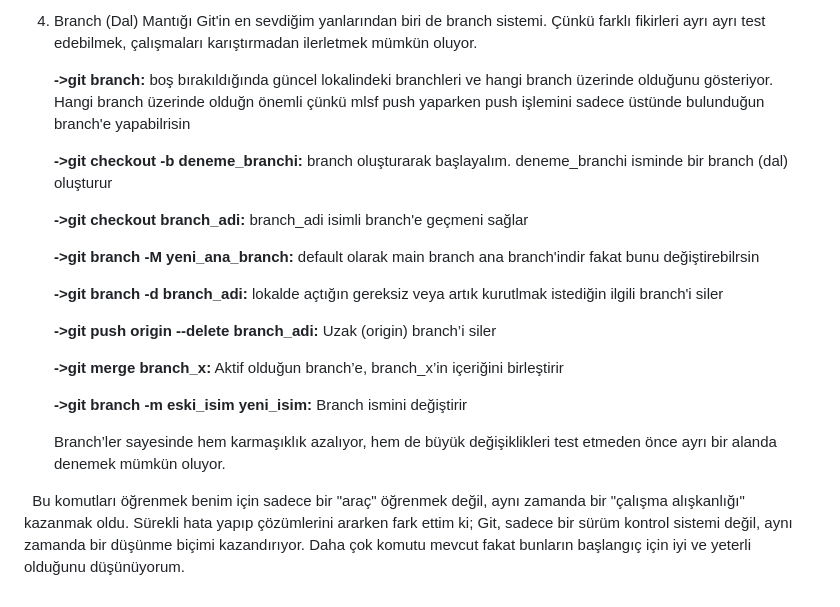
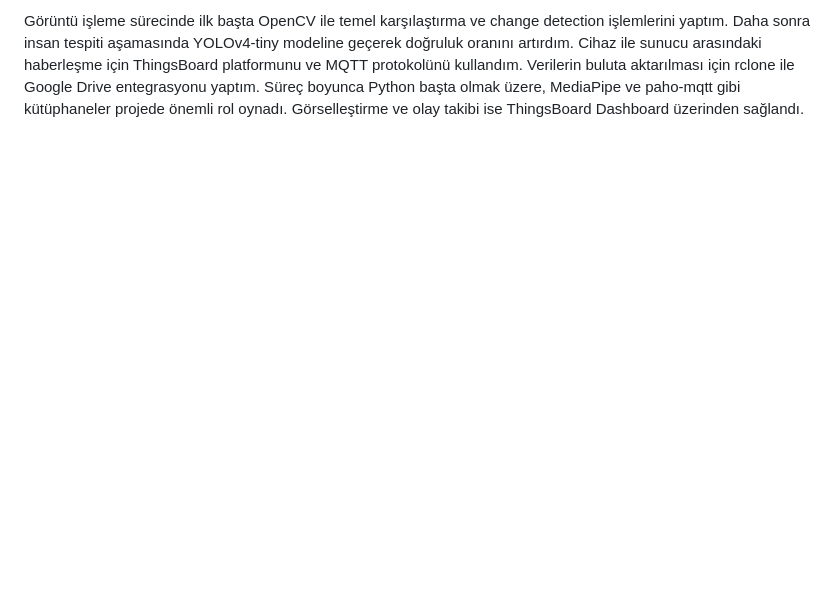
Before and after one commit to ErcanPasha/inter_project, a Markdown page: Intern(tr).md, the part around one of its changes. Rendered like a GitHub page; blank space fills up the shorter version.

```diff
--- a/Intern(tr).md
+++ b/Intern(tr).md
@@ -160,22 +104 @@ Unutmadan: 💻 Tüm adımlar Windows üzerinde cmd kullanılarak yapıldı.
-4. Branch (Dal) Mantığı
-   	Git'in en sevdiğim yanlarından biri de branch sistemi. Çünkü farklı fikirleri ayrı ayrı test edebilmek, çalışmaları karıştırmadan ilerletmek mümkün oluyor.
-
-   	**->git branch:** boş bırakıldığında güncel lokalindeki branchleri ve hangi branch üzerinde olduğunu gösteriyor. Hangi branch üzerinde olduğn önemli çünkü mlsf push yaparken push işlemini sadece üstünde bulunduğun branch'e yapabilrisin
-
-   	**->git checkout -b deneme\_branchi:** branch oluşturarak başlayalım. deneme\_branchi isminde bir branch (dal) oluşturur
-
-   	**->git checkout branch\_adi:** branch\_adi isimli branch'e geçmeni sağlar
-
-   	**->git branch -M yeni\_ana\_branch:** default olarak main branch ana branch'indir fakat bunu değiştirebilrsin
-
-   	**->git branch -d branch\_adi:** lokalde açtığın gereksiz veya artık kurutlmak istediğin ilgili branch'i siler
-
-   	**->git push origin --delete branch\_adi:** Uzak (origin) branch’i siler
-
-   	**->git merge branch\_x:** Aktif olduğun branch’e, branch\_x’in içeriğini birleştirir
-
-   	**->git branch -m eski\_isim yeni\_isim:** Branch ismini değiştirir
-
-   Branch’ler sayesinde hem karmaşıklık azalıyor, hem de büyük değişiklikleri test etmeden önce ayrı bir alanda denemek mümkün oluyor.
-
-&nbsp;	Bu komutları öğrenmek benim için sadece bir "araç" öğrenmek değil, aynı zamanda bir "çalışma alışkanlığı" kazanmak oldu. Sürekli hata yapıp çözümlerini ararken fark ettim ki; Git, sadece bir sürüm kontrol sistemi değil, aynı zamanda bir düşünme biçimi kazandırıyor. Daha çok komutu mevcut fakat bunların başlangıç için iyi ve yeterli olduğunu düşünüyorum.
+Görüntü işleme sürecinde ilk başta OpenCV ile temel karşılaştırma ve change detection işlemlerini yaptım. Daha sonra insan tespiti aşamasında YOLOv4-tiny modeline geçerek doğruluk oranını artırdım. Cihaz ile sunucu arasındaki haberleşme için ThingsBoard platformunu ve MQTT protokolünü kullandım. Verilerin buluta aktarılması için rclone ile Google Drive entegrasyonu yaptım. Süreç boyunca Python başta olmak üzere, MediaPipe ve paho-mqtt gibi kütüphaneler projede önemli rol oynadı. Görselleştirme ve olay takibi ise ThingsBoard Dashboard üzerinden sağlandı.
```
Also changed, not shown: other parts of Intern(tr).md (+66 -122 lines).
